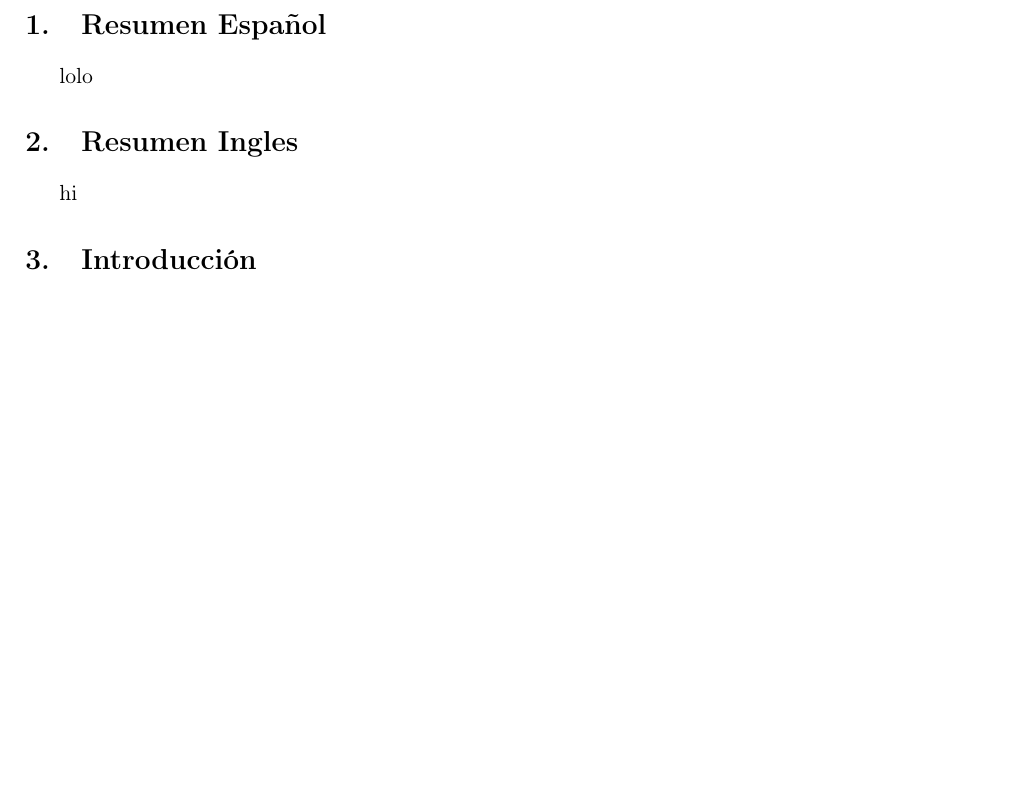
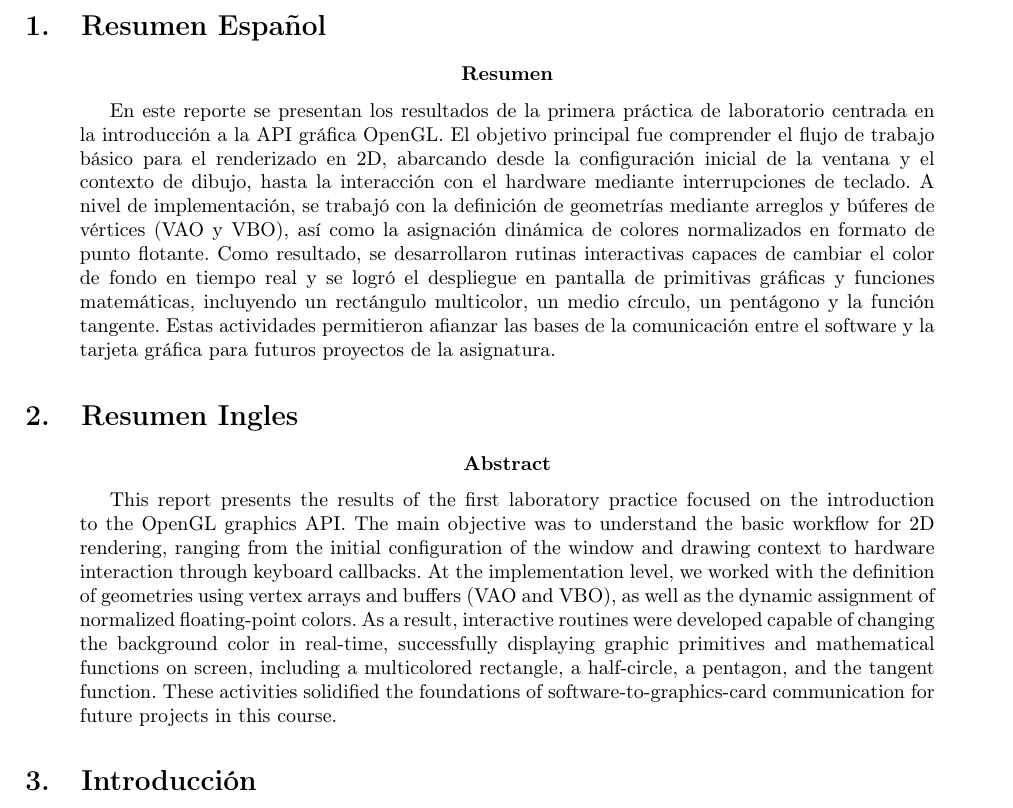
Before and after one commit to Alexisvop/PLabCompu, a LaTeX paper (Practicas/P1/main.tex, which reads Practicas/P1/secciones/0_ResumenIE.tex): part of page 3 of 18, cut so that both start at the same text, the shorter picture padded with empty space. Compiled offline with pdfLaTeX.

Commit message:
Agregado de ResumenIE
Resumen de ingles-español

```diff
--- a/Practicas/P1/secciones/0_ResumenIE.tex
+++ b/Practicas/P1/secciones/0_ResumenIE.tex
@@ -1,6 +1,10 @@
 \section{Resumen Español}
-lolo
-
+\begin{abstract}
+En este reporte se presentan los resultados de la primera práctica de laboratorio centrada en la introducción a la API gráfica OpenGL. El objetivo principal fue comprender el flujo de trabajo básico para el renderizado en 2D, abarcando desde la configuración inicial de la ventana y el contexto de dibujo, hasta la interacción con el hardware mediante interrupciones de teclado. A nivel de implementación, se trabajó con la definición de geometrías mediante arreglos y búferes de vértices (VAO y VBO), así como la asignación dinámica de colores normalizados en formato de punto flotante. Como resultado, se desarrollaron rutinas interactivas capaces de cambiar el color de fondo en tiempo real y se logró el despliegue en pantalla de primitivas gráficas y funciones matemáticas, incluyendo un rectángulo multicolor, un medio círculo, un pentágono y la función tangente. Estas actividades permitieron afianzar las bases de la comunicación entre el software y la tarjeta gráfica para futuros proyectos de la asignatura.
+\end{abstract}
 
 \section{Resumen Ingles}
-hi
+\renewcommand{\abstractname}{Abstract}
+\begin{abstract}
+This report presents the results of the first laboratory practice focused on the introduction to the OpenGL graphics API. The main objective was to understand the basic workflow for 2D rendering, ranging from the initial configuration of the window and drawing context to hardware interaction through keyboard callbacks. At the implementation level, we worked with the definition of geometries using vertex arrays and buffers (VAO and VBO), as well as the dynamic assignment of normalized floating-point colors. As a result, interactive routines were developed capable of changing the background color in real-time, successfully displaying graphic primitives and mathematical functions on screen, including a multicolored rectangle, a half-circle, a pentagon, and the tangent function. These activities solidified the foundations of software-to-graphics-card communication for future projects in this course.
+\end{abstract}
```
